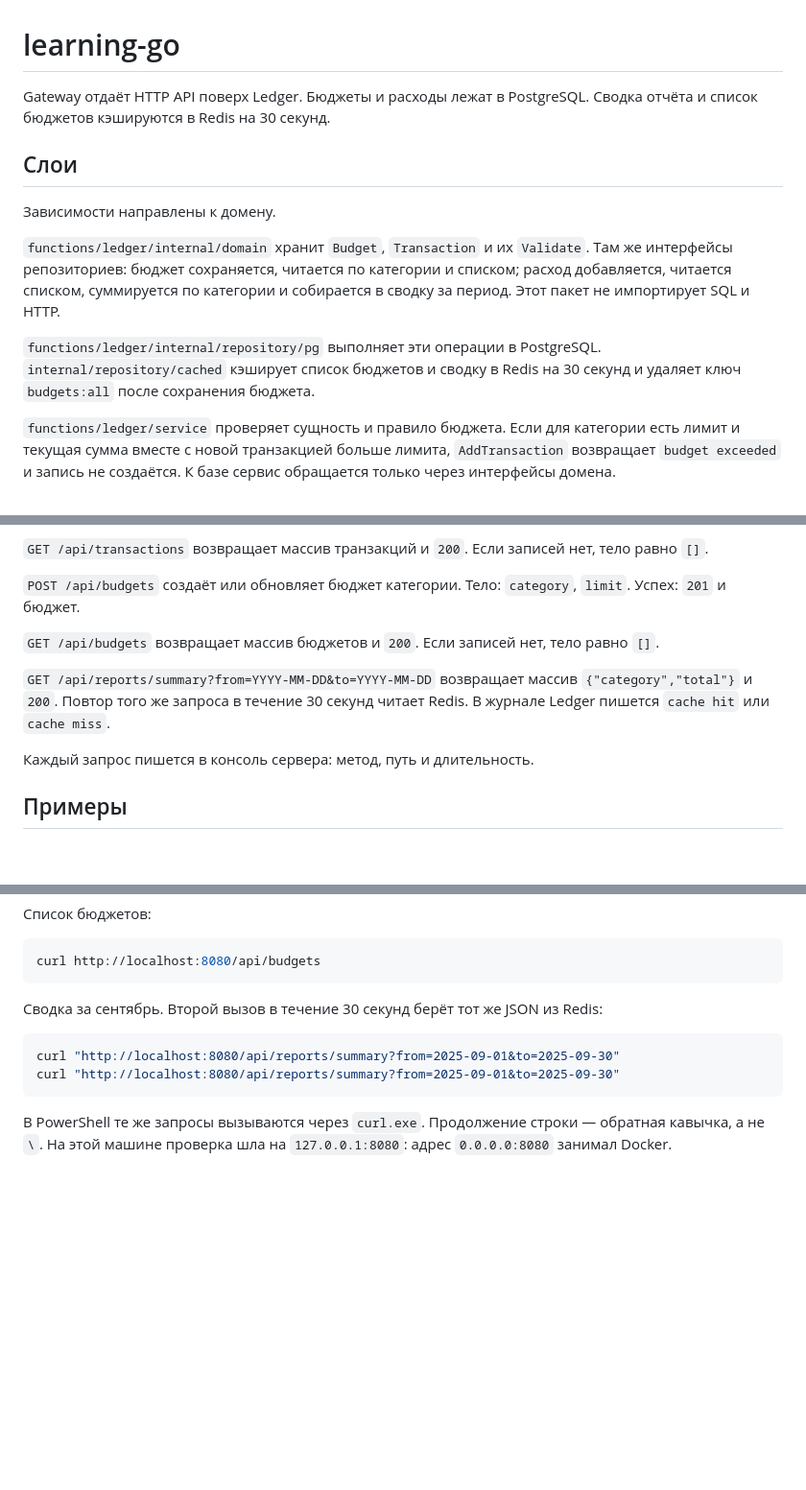
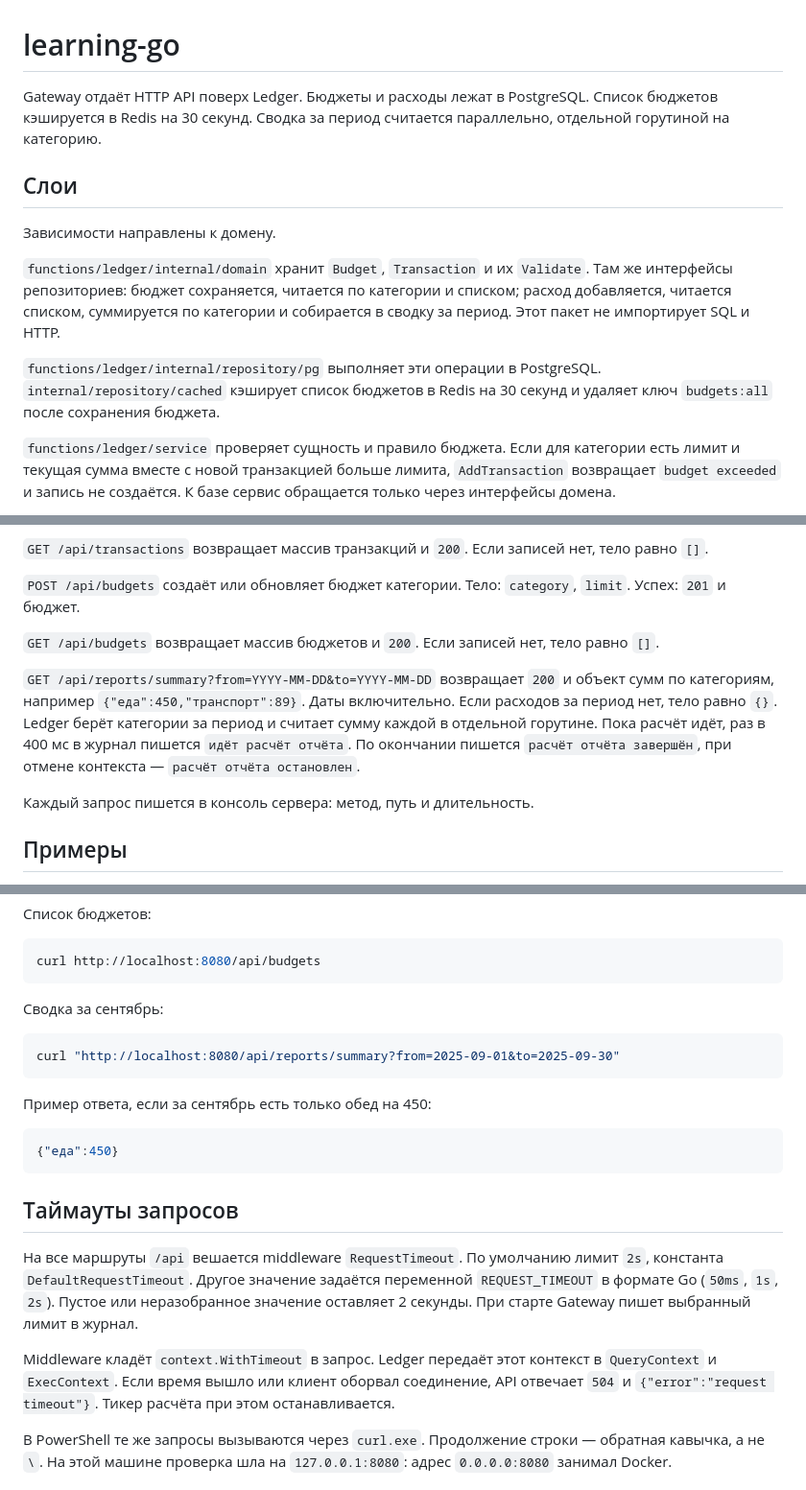
Before and after one commit to m0ssador/learning-go, a Markdown page: README.md, 3 parts joined by grey strips. Shown at 96% size. Rendered like a GitHub page; blank space fills up the shorter version.

````diff
--- a/README.md
+++ b/README.md
@@ -1,6 +1,6 @@
 # learning-go
 
-Gateway отдаёт HTTP API поверх Ledger. Бюджеты и расходы лежат в PostgreSQL. Сводка отчёта и список бюджетов кэшируются в Redis на 30 секунд.
+Gateway отдаёт HTTP API поверх Ledger. Бюджеты и расходы лежат в PostgreSQL. Список бюджетов кэшируется в Redis на 30 секунд. Сводка за период считается параллельно, отдельной горутиной на категорию.
 
 ## Слои
 
@@ -8,7 +8,7 @@ Gateway отдаёт HTTP API поверх Ledger. Бюджеты и расхо
 
 `functions/ledger/internal/domain` хранит `Budget`, `Transaction` и их `Validate`. Там же интерфейсы репозиториев: бюджет сохраняется, читается по категории и списком; расход добавляется, читается списком, суммируется по категории и собирается в сводку за период. Этот пакет не импортирует SQL и HTTP.
 
-`functions/ledger/internal/repository/pg` выполняет эти операции в PostgreSQL. `internal/repository/cached` кэширует список бюджетов и сводку в Redis на 30 секунд и удаляет ключ `budgets:all` после сохранения бюджета.
+`functions/ledger/internal/repository/pg` выполняет эти операции в PostgreSQL. `internal/repository/cached` кэширует список бюджетов в Redis на 30 секунд и удаляет ключ `budgets:all` после сохранения бюджета.
 
 `functions/ledger/service` проверяет сущность и правило бюджета. Если для категории есть лимит и текущая сумма вместе с новой транзакцией больше лимита, `AddTransaction` возвращает `budget exceeded` и запись не создаётся. К базе сервис обращается только через интерфейсы домена.
 
@@ -72,7 +73,7 @@ go run ./cmd/ledger
 
 `GET /api/budgets` возвращает массив бюджетов и `200`. Если записей нет, тело равно `[]`.
 
-`GET /api/reports/summary?from=YYYY-MM-DD&to=YYYY-MM-DD` возвращает массив `{"category","total"}` и `200`. Повтор того же запроса в течение 30 секунд читает Redis. В журнале Ledger пишется `cache hit` или `cache miss`.
+`GET /api/reports/summary?from=YYYY-MM-DD&to=YYYY-MM-DD` возвращает `200` и объект сумм по категориям, например `{"еда":450,"транспорт":89}`. Даты включительно. Если расходов за период нет, тело равно `{}`. Ledger берёт категории за период и считает сумму каждой в отдельной горутине. Пока расчёт идёт, раз в 400 мс в журнал пишется `идёт расчёт отчёта`. По окончании пишется `расчёт отчёта завершён`, при отмене контекста — `расчёт отчёта остановлен`.
 
 Каждый запрос пишется в консоль сервера: метод, путь и длительность.
 
@@ -106,12 +107,23 @@ curl http://localhost:8080/api/transactions
 curl http://localhost:8080/api/budgets
 ```
 
-Сводка за сентябрь. Второй вызов в течение 30 секунд берёт тот же JSON из Redis:
+Сводка за сентябрь:
 
 ```shell
 curl "http://localhost:8080/api/reports/summary?from=2025-09-01&to=2025-09-30"
-curl "http://localhost:8080/api/reports/summary?from=2025-09-01&to=2025-09-30"
 ```
+
+Пример ответа, если за сентябрь есть только обед на 450:
+
+```json
+{"еда":450}
+```
+
+## Таймауты запросов
+
+На все маршруты `/api` вешается middleware `RequestTimeout`. По умолчанию лимит `2s`, константа `DefaultRequestTimeout`. Другое значение задаётся переменной `REQUEST_TIMEOUT` в формате Go (`50ms`, `1s`, `2s`). Пустое или неразобранное значение оставляет 2 секунды. При старте Gateway пишет выбранный лимит в журнал.
+
+Middleware кладёт `context.WithTimeout` в запрос. Ledger передаёт этот контекст в `QueryContext` и `ExecContext`. Если время вышло или клиент оборвал соединение, API отвечает `504` и `{"error":"request timeout"}`. Тикер расчёта при этом останавливается.
 
 В PowerShell те же запросы вызываются через `curl.exe`. Продолжение строки — обратная кавычка, а не `\`. На этой машине проверка шла на `127.0.0.1:8080`: адрес `0.0.0.0:8080` занимал Docker.
 
````
Also changed, not shown: other parts of README.md (+1 -0 lines), REPORT.md (renamed from functions/README.md, +12 -0 lines), docs/functions/image-19.png (added), docs/functions/image-20.png (added), 8 other files.
